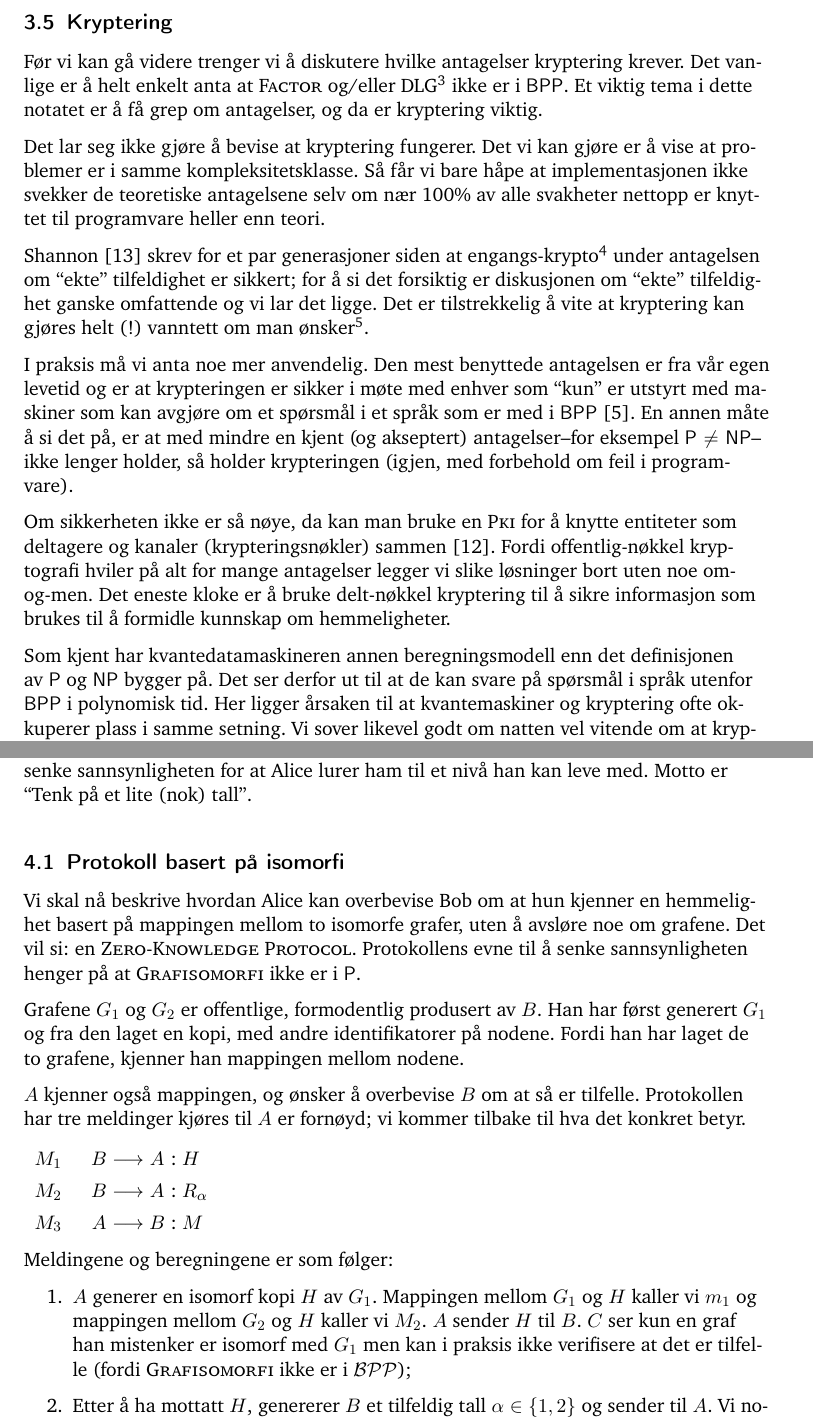
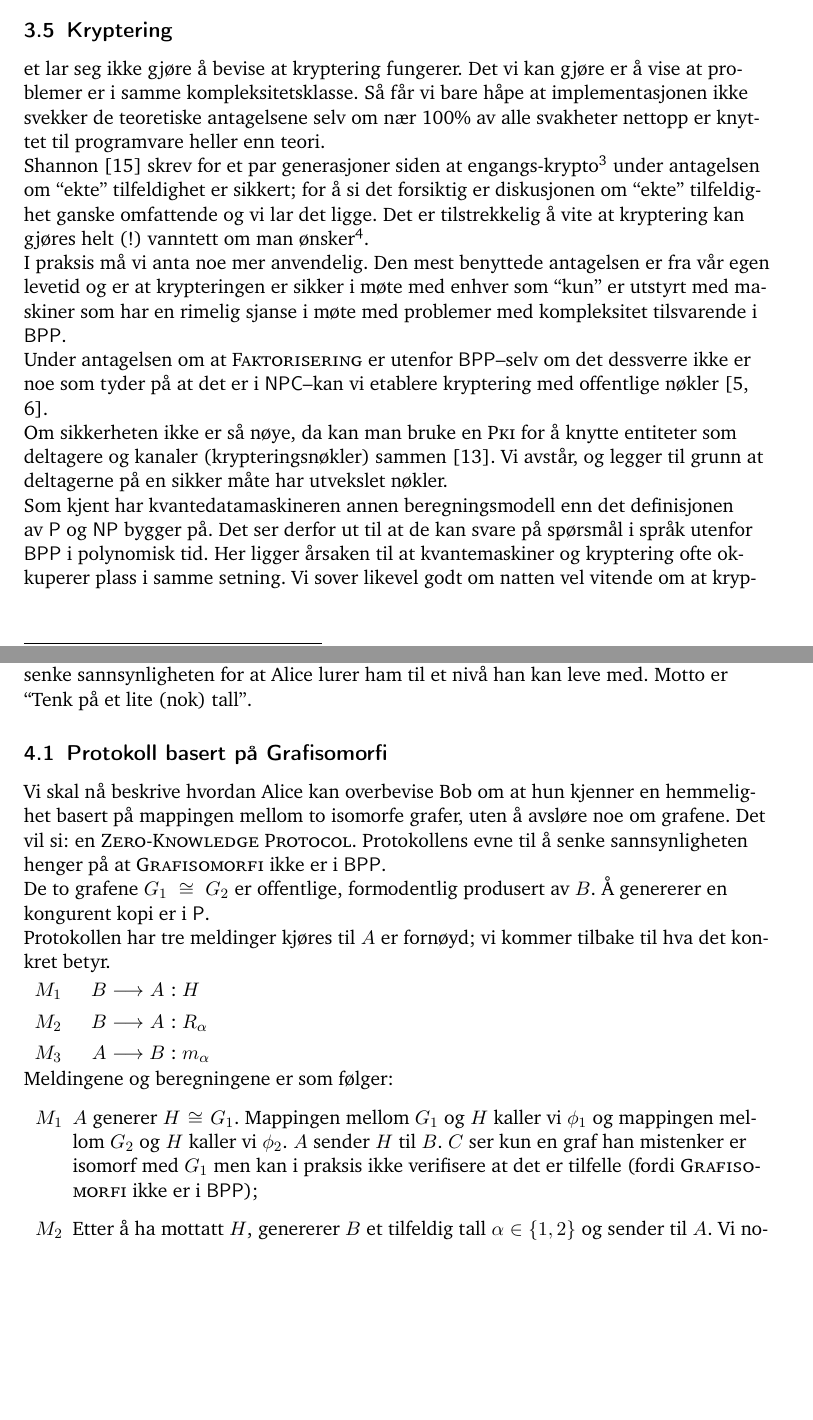
Before and after one commit to tagesk/zero-knowledge, a LaTeX document (zero.tex): two parts of pages 8 and 9 of 12 before the commit and two parts of pages 7 and 8 of 11 after it, joined at a grey line, cut so that both start at the same text, the shorter picture padded with empty space. Compiled offline with pdfLaTeX.

Commit message:
Forbedret kryptering

```diff
--- a/zero.tex
+++ b/zero.tex
@@ -11,7 +11,7 @@
 \usepackage{amssymb}
 \usepackage{amsthm}
 % Jeg liker ikke innrykk som start på avsnitt
-\usepackage{parskip}
+%\usepackage{parskip}
 
 % liker ikke høyrew-justerte marger
 \usepackage[document]{ragged2e}
@@ -515,14 +515,7 @@ Vi skal benytte denne egenskapen senere.
 %
 \subsection{Kryptering}
 
-Før vi kan gå videre trenger vi å diskutere hvilke antagelser
-kryptering krever.  Det vanlige er å helt enkelt anta at
-\textsc{Factor} og/eller \textsc{DLG}\footnote{Discrete Logarithm
-Problem} ikke er i \textsf{BPP}.  Et
-viktig tema i dette notatet er å få grep om antagelser, og da er
-kryptering viktig.
-
-Det lar seg ikke gjøre å bevise at kryptering fungerer.  Det vi kan
+et lar seg ikke gjøre å bevise at kryptering fungerer.  Det vi kan
 gjøre er å vise at problemer er i samme
 kompleksitetsklasse.  Så får vi bare håpe at implementasjonen ikke
 svekker de teoretiske antagelsene selv om nær 100\% av alle svakheter
@@ -534,25 +527,24 @@ under antagelsen om ``ekte'' tilfeldighet er sikkert; for å
 si det forsiktig er diskusjonen om ``ekte'' tilfeldighet ganske
 omfattende og vi lar det ligge.  Det er tilstrekkelig å vite at
 kryptering kan gjøres helt (!) vanntett om man ønsker\footnote{Ordet
-\emph{umulig} er gitt en annen betydning og kan derfor ikke brukes her.}.
+\emph{umulig} er gitt en annen betydning og kan derfor ikke brukes
+her.}.
 
-I
-praksis må vi anta noe mer anvendelig.  Den mest benyttede antagelsen
+I praksis må vi anta noe mer anvendelig.  Den mest benyttede antagelsen
 er fra vår egen levetid og er at krypteringen er sikker i møte med
-enhver som ``kun'' er utstyrt med  maskiner som kan avgjøre om et
-spørsmål i et språk som er med i
-\textsf{BPP}~\cite{Goldwasser1984Probabilistic}.  En annen måte å si
-det på, er at med mindre en kjent (og akseptert) antagelser--for
-eksempel $\textsf{P} \not= \textsf{NP}$--ikke lenger holder, så holder
-krypteringen (igjen, med forbehold om feil i programvare).
+enhver som ``kun'' er utstyrt med  maskiner som har en rimelig sjanse
+i møte med problemer med kompleksitet tilsvarende i \textsf{BPP}.
+
+Under antagelsen om at \textsc{Faktorisering} er utenfor
+\textsf{BPP}--selv
+om det dessverre ikke er noe som tyder på at det er i \textsf{NPC}--kan
+vi etablere kryptering med offentlige
+nøkler~\cite{Goldwasser1982probabilistic,Goldwasser1984Probabilistic}.
 
 Om sikkerheten ikke er så nøye, da kan man bruke en \textsc{Pki} for å
 knytte entiteter som deltagere og kanaler (krypteringsnøkler)
-sammen~\cite{Lampson1992Authentication}.  Fordi
-offentlig-nøkkel kryptografi hviler på alt for mange antagelser legger
-vi slike løsninger bort uten noe om-og-men.  Det eneste kloke er å bruke
-delt-nøkkel kryptering til å sikre informasjon som brukes til å
-formidle kunnskap om hemmeligheter.
+sammen~\cite{Lampson1992Authentication}.  Vi avstår, og legger til
+grunn at deltagerne på en sikker måte har utvekslet nøkler.
 
 Som kjent har kvantedatamaskineren annen beregningsmodell enn det
 definisjonen av \textsf{P} og \textsf{NP} bygger på.  Det ser
@@ -599,42 +591,38 @@ sannsynligheten for at Alice lurer ham til et nivå han kan leve med.
 Motto er ``Tenk på et lite (nok) tall''.
 
 
-\subsection{Protokoll basert på isomorfi}
+\subsection{Protokoll basert på \textsc{Grafisomorfi}}
 
 Vi skal nå beskrive hvordan Alice kan overbevise Bob om at hun kjenner
 en hemmelighet basert på mappingen mellom to isomorfe grafer, uten å
 avsløre noe om grafene.  Det vil si: en \textsc{Zero-Knowledge
 Protocol}.  Protokollens evne til å senke sannsynligheten henger
-på at \textsc{Grafisomorfi} ikke er i \textsf{P}.
+på at \textsc{Grafisomorfi} ikke er i \textsf{BPP}.
 
-Grafene $G_1$ og $G_2$ er offentlige, formodentlig produsert av
-\APri{B}.
-Han har først generert $G_1$ og fra den laget en kopi, med andre
-identifikatorer på nodene.  Fordi han har laget de to grafene, kjenner
-han mappingen mellom nodene.
+De to grafene $G_1 \cong G_2$ er offentlige, formodentlig produsert av
+\APri{B}.  Å genererer en kongurent kopi er i \textsf{P}.
 
-\APri{A} kjenner også mappingen, og ønsker å overbevise \APri{B} om at
-så er tilfelle.
 Protokollen har tre meldinger kjøres til \APri{A} er fornøyd;
 vi kommer tilbake til hva det konkret betyr.
 
 \begin{ASteps}
   \ASend*{B}{A}{\AVar{H}}[1] \\
   \ASend*{B}{A}{\ARandom{\alpha}}[2] \\
-  \ASend*{A}{B}{\AVar{M}}[3]
+  \ASend*{A}{B}{\AVar{m_\alpha}}[3]
 \end{ASteps}
 
 Meldingene og beregningene er som følger:
 
 \begin{enumerate}
-\item \APri{A} generer en isomorf kopi $H$ av $G_1$.  Mappingen
-  mellom $G_1$ og $H$ kaller vi \AVar{m_1} og mappingen mellom $G_2$ og $H$
-  kaller vi \AVar{M_2}.  \APri{A} sender $H$ til
+\item[$M_1$] \APri{A} generer $H \cong G_1$.  Mappingen
+  mellom $G_1$ og $H$ kaller vi \AVar{\phi_1} og mappingen mellom $G_2$
+  og $H$
+  kaller vi \AVar{\phi_2}.  \APri{A} sender $H$ til
   \APri{B}.  \APri{C} ser kun en graf han mistenker er isomorf med
   $G_1$ men kan i praksis ikke verifisere at det er tilfelle (fordi
-  \textsc{Grafisomorfi} ikke er i $\mathcal{BPP}$);
-\item Etter å ha mottatt $H$, genererer \APri{B} et tilfeldig tall
+  \textsc{Grafisomorfi} ikke er i \textsf{BPP});
+
+\item[$M_2$] Etter å ha mottatt $H$, genererer \APri{B} et tilfeldig tall
   $\alpha \in \{1,2\}$ og sender til \APri{A}.  Vi noterer at dette
   steget åpner spørsmålet om protokollen er i \textsf{P} eller
   \textsf{BPP} -- et spørsmål vi naturligvis lar ligge;
-\item Dersom $\alpha=1$ da sender \APri{A} $M_1$ til \APri{B}.
```
Also changed, not shown: zero.bib (+18 -1 lines), zero.pdf, zero.tex (65 more changed lines).
